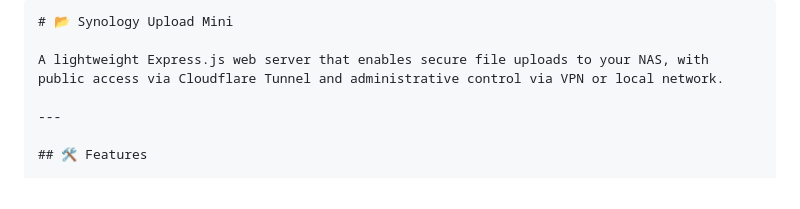
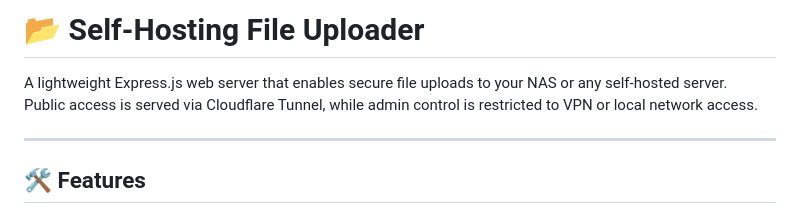
Before and after one commit to leonkhoo123/self-hosting-file-uploader, a Markdown page: readme.md, the part around one of its changes. GitHub-like rendering.

`````diff
--- a/readme.md
+++ b/readme.md
@@ -1,7 +1,7 @@
-````markdown
-# 📂 Synology Upload Mini
+# 📂 Self-Hosting File Uploader
 
-A lightweight Express.js web server that enables secure file uploads to your NAS, with public access via Cloudflare Tunnel and administrative control via VPN or local network.
+A lightweight Express.js web server that enables secure file uploads to your NAS or any self-hosted server.
+Public access is served via Cloudflare Tunnel, while admin control is restricted to VPN or local network access.
 
 ---
 
`````
Also changed, not shown: other parts of readme.md (+0 -2 lines).
